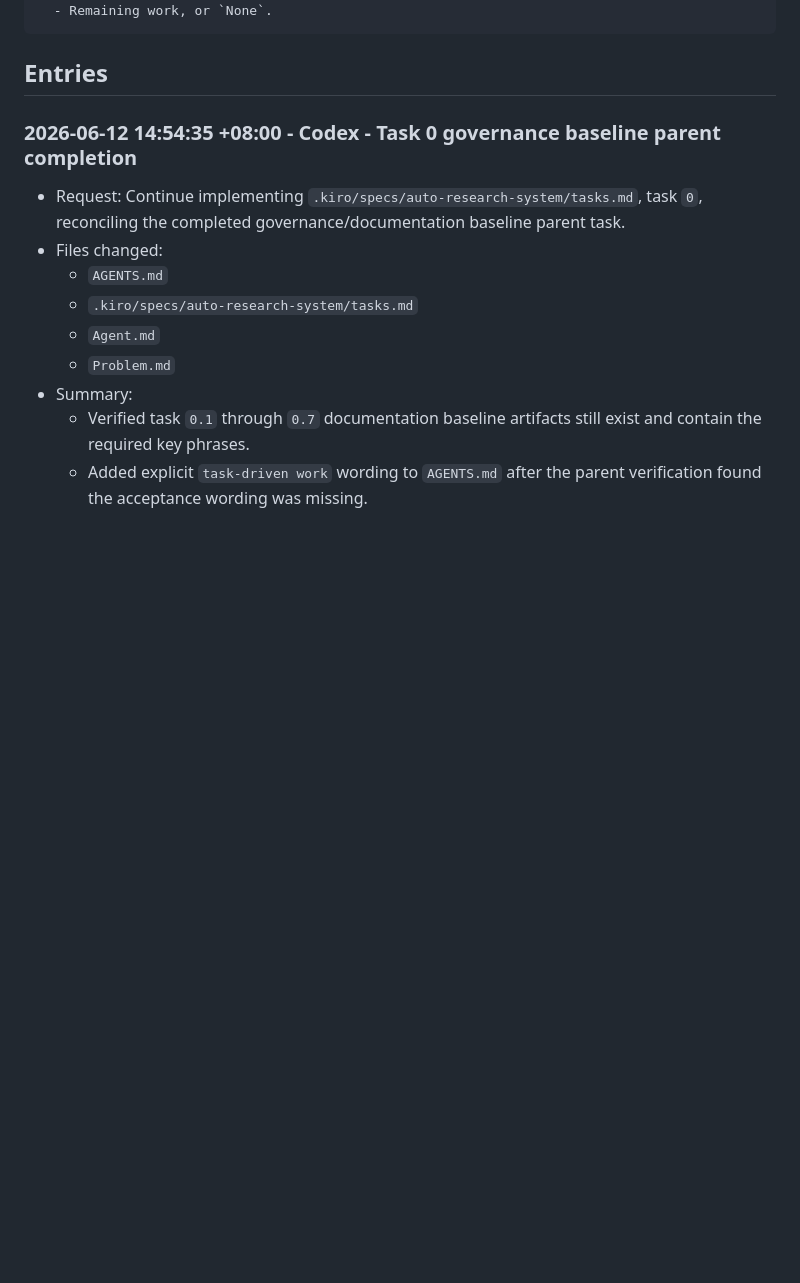
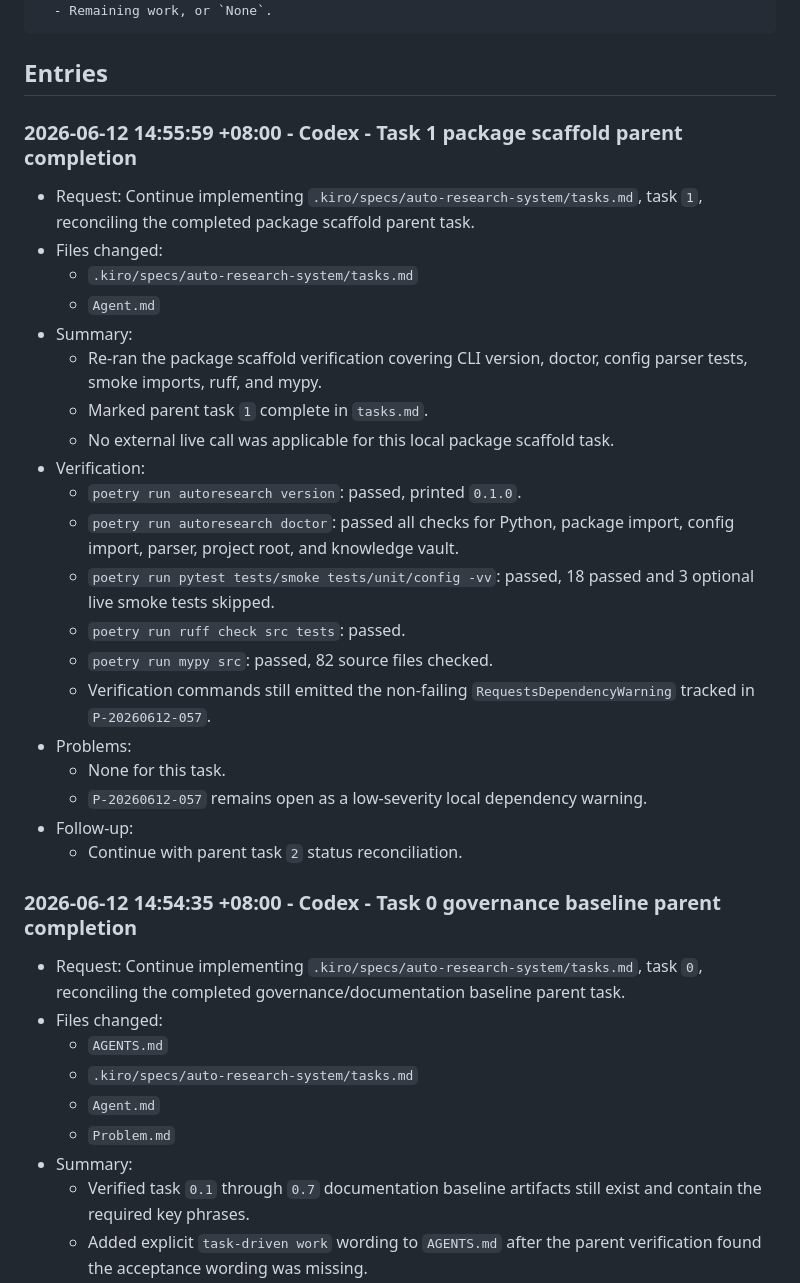
Before and after one commit to neutronstar238/ai-researcher, a Markdown page: Agent.md, the part around the change. Drawn GitHub-style; blank space fills up the shorter version.

Commit message:
chore: complete task 1 scaffold parent

````diff
--- a/Agent.md
+++ b/Agent.md
@@ -61,6 +61,29 @@ This file defines the project development standard for coding agents and records
 ```
 
 ## Entries
+
+### 2026-06-12 14:55:59 +08:00 - Codex - Task 1 package scaffold parent completion
+
+- Request: Continue implementing `.kiro/specs/auto-research-system/tasks.md`, task `1`, reconciling the completed package scaffold parent task.
+- Files changed:
+  - `.kiro/specs/auto-research-system/tasks.md`
+  - `Agent.md`
+- Summary:
+  - Re-ran the package scaffold verification covering CLI version, doctor, config parser tests, smoke imports, ruff, and mypy.
+  - Marked parent task `1` complete in `tasks.md`.
+  - No external live call was applicable for this local package scaffold task.
+- Verification:
+  - `poetry run autoresearch version`: passed, printed `0.1.0`.
+  - `poetry run autoresearch doctor`: passed all checks for Python, package import, config import, parser, project root, and knowledge vault.
+  - `poetry run pytest tests/smoke tests/unit/config -vv`: passed, 18 passed and 3 optional live smoke tests skipped.
+  - `poetry run ruff check src tests`: passed.
+  - `poetry run mypy src`: passed, 82 source files checked.
+  - Verification commands still emitted the non-failing `RequestsDependencyWarning` tracked in `P-20260612-057`.
+- Problems:
+  - None for this task.
+  - `P-20260612-057` remains open as a low-severity local dependency warning.
+- Follow-up:
+  - Continue with parent task `2` status reconciliation.
 
 ### 2026-06-12 14:54:35 +08:00 - Codex - Task 0 governance baseline parent completion
 
````
Also changed, not shown: 1 other file.
